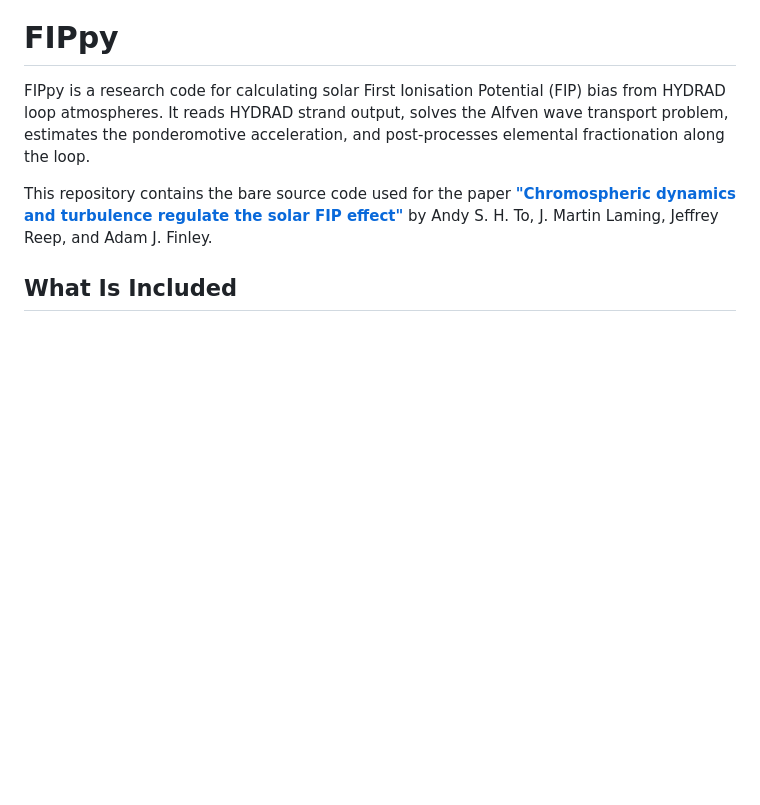
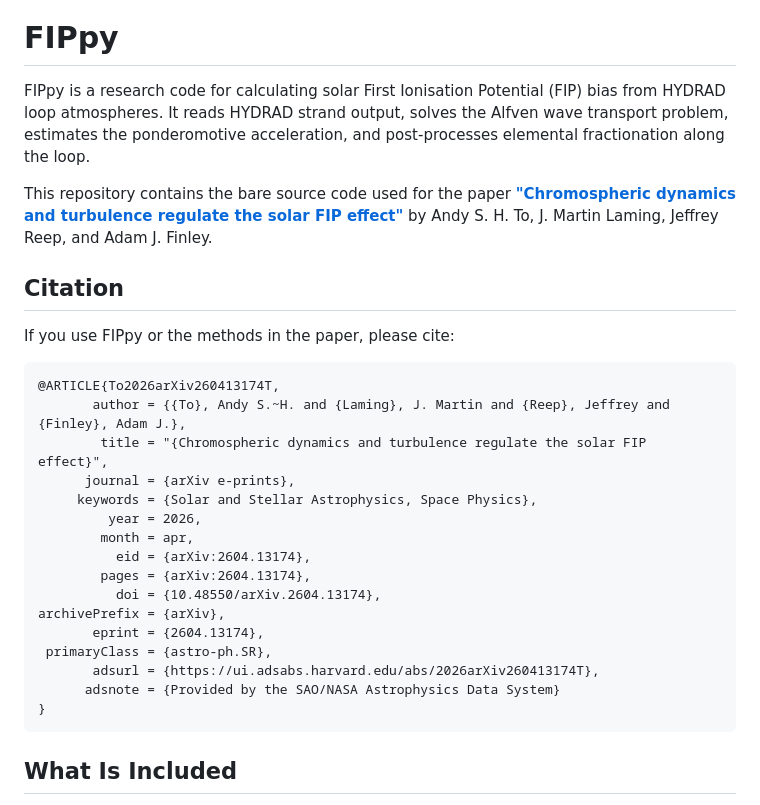
Before and after one commit to andyto1234/FIPpy, a Markdown page: README.md, the part around the change. GitHub-like rendering; blank space fills up the shorter version.

Commit message:
docs: add BibTeX citation for the FIPpy paper

````diff
--- a/README.md
+++ b/README.md
@@ -8,6 +8,29 @@ acceleration, and post-processes elemental fractionation along the loop.
 This repository contains the bare source code used for the paper
 [**"Chromospheric dynamics and turbulence regulate the solar FIP effect"**](https://ui.adsabs.harvard.edu/abs/2026arXiv260413174T/abstract)
 by Andy S. H. To, J. Martin Laming, Jeffrey Reep, and Adam J. Finley.
+
+## Citation
+
+If you use FIPpy or the methods in the paper, please cite:
+
+```bibtex
+@ARTICLE{To2026arXiv260413174T,
+       author = {{To}, Andy S.~H. and {Laming}, J. Martin and {Reep}, Jeffrey and {Finley}, Adam J.},
+        title = "{Chromospheric dynamics and turbulence regulate the solar FIP effect}",
+      journal = {arXiv e-prints},
+     keywords = {Solar and Stellar Astrophysics, Space Physics},
+         year = 2026,
+        month = apr,
+          eid = {arXiv:2604.13174},
+        pages = {arXiv:2604.13174},
+          doi = {10.48550/arXiv.2604.13174},
+archivePrefix = {arXiv},
+       eprint = {2604.13174},
+ primaryClass = {astro-ph.SR},
+       adsurl = {https://ui.adsabs.harvard.edu/abs/2026arXiv260413174T},
+      adsnote = {Provided by the SAO/NASA Astrophysics Data System}
+}
+```
 
 ## What Is Included
 
````
